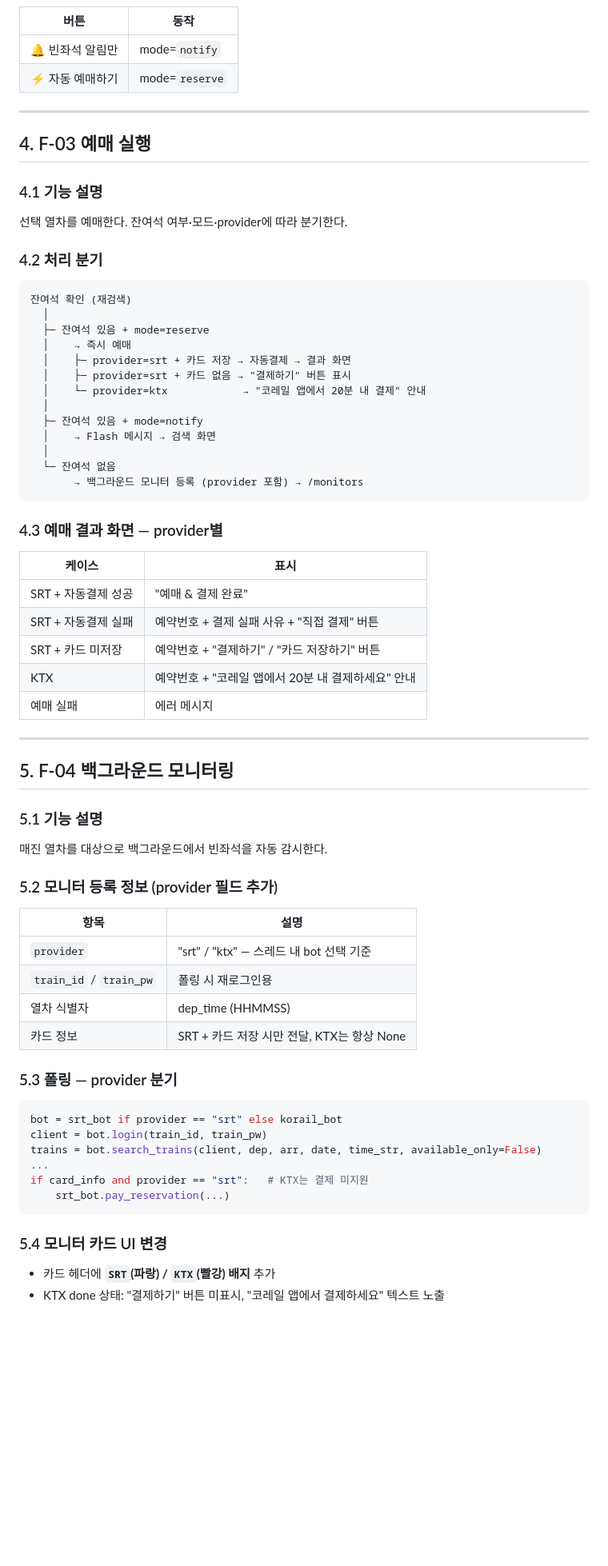
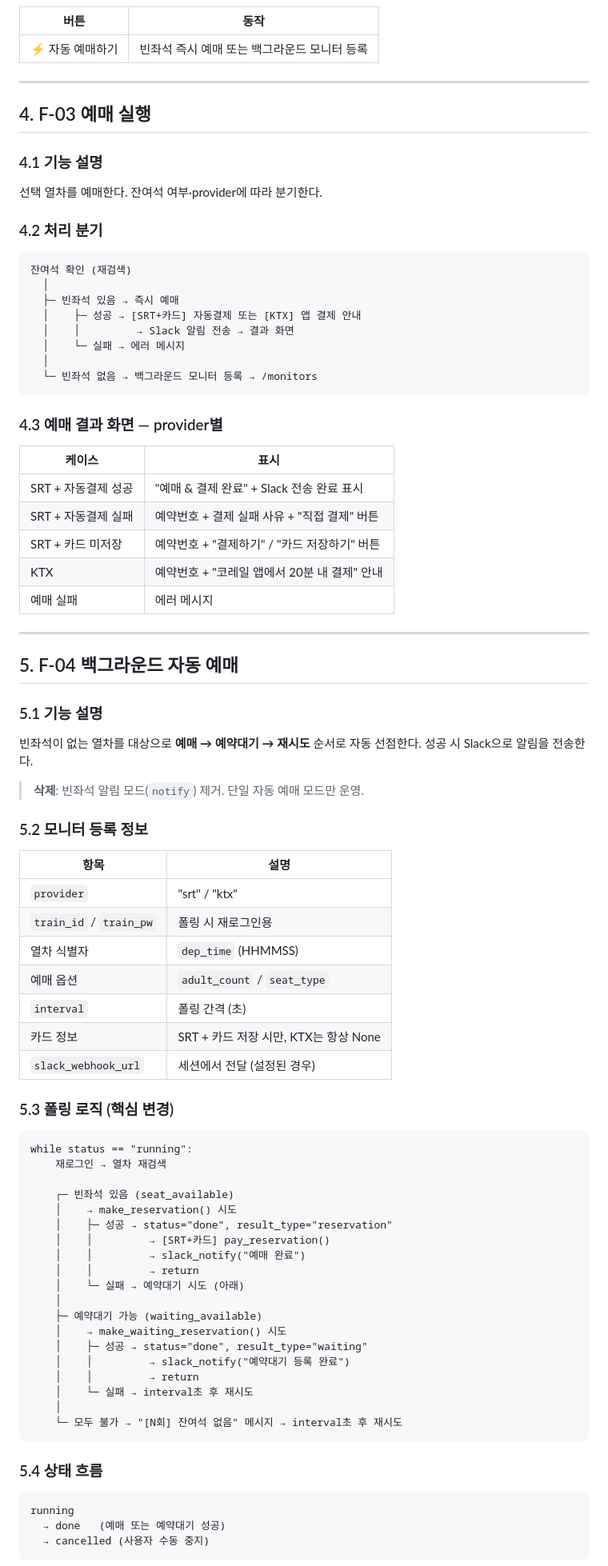
Before and after one commit to galmaru/srt-reservation, a Markdown page: function-spec.md, the part around one of its changes. Shown at 80% size. GitHub-like rendering; blank space fills up the shorter version.

````diff
--- a/function-spec.md
+++ b/function-spec.md
@@ -147,8 +157,7 @@ SRT와 동일한 카드형 레이아웃. 열차명 좌측에 **provider 색상
 
 | 버튼 | 동작 |
 |------|------|
-| 🔔 빈좌석 알림만 | mode=`notify` |
-| ⚡ 자동 예매하기 | mode=`reserve` |
+| ⚡ 자동 예매하기 | 빈좌석 즉시 예매 또는 백그라운드 모니터 등록 |
 
 ---
 
@@ -156,66 +165,82 @@ SRT와 동일한 카드형 레이아웃. 열차명 좌측에 **provider 색상
 
 ### 4.1 기능 설명
 
-선택 열차를 예매한다. 잔여석 여부·모드·provider에 따라 분기한다.
+선택 열차를 예매한다. 잔여석 여부·provider에 따라 분기한다.
 
 ### 4.2 처리 분기
 
 ```
 잔여석 확인 (재검색)
   │
-  ├─ 잔여석 있음 + mode=reserve
-  │    → 즉시 예매
-  │    ├─ provider=srt + 카드 저장 → 자동결제 → 결과 화면
-  │    ├─ provider=srt + 카드 없음 → "결제하기" 버튼 표시
-  │    └─ provider=ktx            → "코레일 앱에서 20분 내 결제" 안내
+  ├─ 빈좌석 있음 → 즉시 예매
+  │    ├─ 성공 → [SRT+카드] 자동결제 또는 [KTX] 앱 결제 안내
+  │    │         → Slack 알림 전송 → 결과 화면
+  │    └─ 실패 → 에러 메시지
   │
-  ├─ 잔여석 있음 + mode=notify
-  │    → Flash 메시지 → 검색 화면
-  │
-  └─ 잔여석 없음
-       → 백그라운드 모니터 등록 (provider 포함) → /monitors
+  └─ 빈좌석 없음 → 백그라운드 모니터 등록 → /monitors
 ```
 
 ### 4.3 예매 결과 화면 — provider별
 
 | 케이스 | 표시 |
 |--------|------|
-| SRT + 자동결제 성공 | "예매 & 결제 완료" |
+| SRT + 자동결제 성공 | "예매 & 결제 완료" + Slack 전송 완료 표시 |
 | SRT + 자동결제 실패 | 예약번호 + 결제 실패 사유 + "직접 결제" 버튼 |
 | SRT + 카드 미저장 | 예약번호 + "결제하기" / "카드 저장하기" 버튼 |
-| KTX | 예약번호 + "코레일 앱에서 20분 내 결제하세요" 안내 |
+| KTX | 예약번호 + "코레일 앱에서 20분 내 결제" 안내 |
 | 예매 실패 | 에러 메시지 |
 
 ---
 
-## 5. F-04 백그라운드 모니터링
+## 5. F-04 백그라운드 자동 예매
 
 ### 5.1 기능 설명
 
-매진 열차를 대상으로 백그라운드에서 빈좌석을 자동 감시한다.
+빈좌석이 없는 열차를 대상으로 **예매 → 예약대기 → 재시도** 순서로 자동 선점한다. 성공 시 Slack으로 알림을 전송한다.
 
-### 5.2 모니터 등록 정보 (provider 필드 추가)
+> **삭제**: 빈좌석 알림 모드(`notify`) 제거. 단일 자동 예매 모드만 운영.
+
+### 5.2 모니터 등록 정보
 
 | 항목 | 설명 |
 |------|------|
-| `provider` | "srt" / "ktx" — 스레드 내 bot 선택 기준 |
+| `provider` | "srt" / "ktx" |
 | `train_id` / `train_pw` | 폴링 시 재로그인용 |
-| 열차 식별자 | dep_time (HHMMSS) |
-| 카드 정보 | SRT + 카드 저장 시만 전달, KTX는 항상 None |
+| 열차 식별자 | `dep_time` (HHMMSS) |
+| 예매 옵션 | `adult_count` / `seat_type` |
+| `interval` | 폴링 간격 (초) |
+| 카드 정보 | SRT + 카드 저장 시만, KTX는 항상 None |
+| `slack_webhook_url` | 세션에서 전달 (설정된 경우) |
 
-### 5.3 폴링 — provider 분기
+### 5.3 폴링 로직 (핵심 변경)
 
-```python
-bot = srt_bot if provider == "srt" else korail_bot
-client = bot.login(train_id, train_pw)
-trains = bot.search_trains(client, dep, arr, date, time_str, available_only=False)
-...
-if card_info and provider == "srt":   # KTX는 결제 미지원
-    srt_bot.pay_reservation(...)
+```
+while status == "running":
+    재로그인 → 열차 재검색
+
+    ┌─ 빈좌석 있음 (seat_available)
+    │    → make_reservation() 시도
+    │    ├─ 성공 → status="done", result_type="reservation"
+    │    │         → [SRT+카드] pay_reservation()
+    │    │         → slack_notify("예매 완료")
+    │    │         → return
+    │    └─ 실패 → 예약대기 시도 (아래)
+    │
+    ├─ 예약대기 가능 (waiting_available)
+    │    → make_waiting_reservation() 시도
+    │    ├─ 성공 → status="done", result_type="waiting"
+    │    │         → slack_notify("예약대기 등록 완료")
+    │    │         → return
+    │    └─ 실패 → interval초 후 재시도
+    │
+    └─ 모두 불가 → "[N회] 잔여석 없음" 메시지 → interval초 후 재시도
 ```
 
-### 5.4 모니터 카드 UI 변경
+### 5.4 상태 흐름
 
-- 카드 헤더에 **`SRT`(파랑) / `KTX`(빨강) 배지** 추가
-- KTX done 상태: "결제하기" 버튼 미표시, "코레일 앱에서 결제하세요" 텍스트 노출
+```
+running
+  → done   (예매 또는 예약대기 성공)
+  → cancelled (사용자 수동 중지)
+```
 
````
Also changed, not shown: other parts of function-spec.md (+205 -140 lines), PRD.md (+29 -21 lines).
